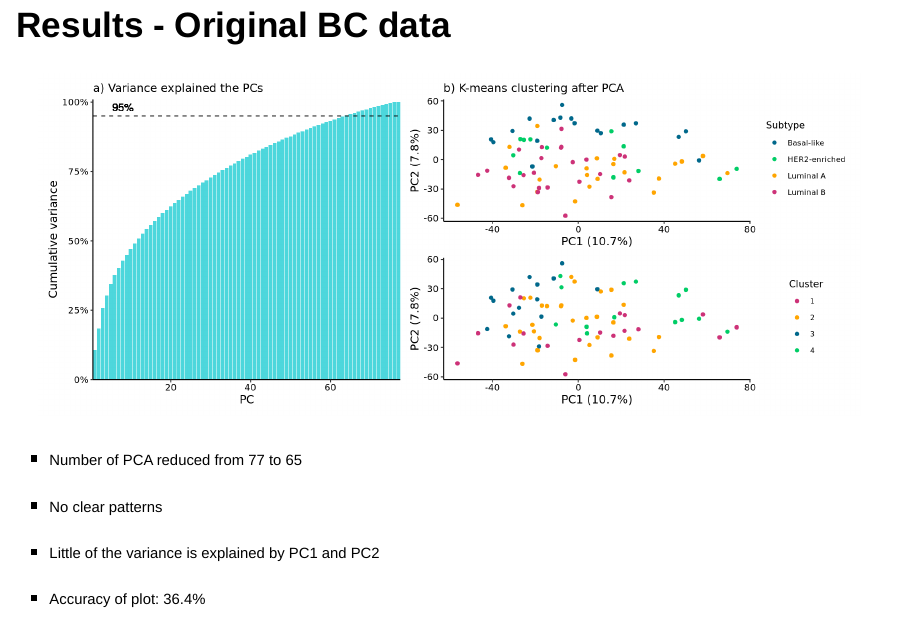
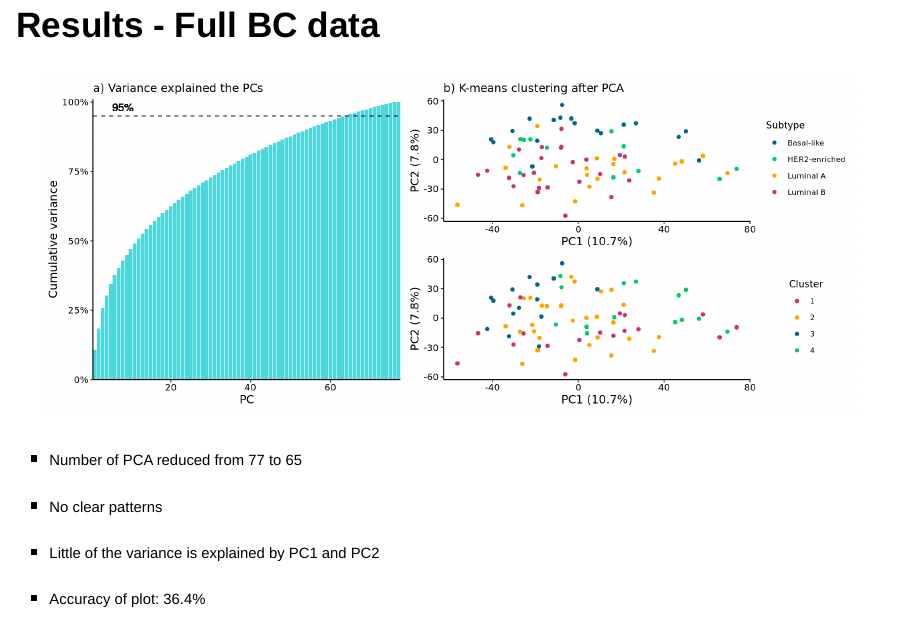
Before and after one commit to rforbiodatascience22/2022_group9_final_project, an R Markdown document (doc/presentation.Rmd): page 14 of 18. Rendered offline with R 4.5, knitr and Pandoc, with nearby package versions; drawn as Slidy slides in place of the format the file asks for.

Commit message:
Changing sentence

```diff
--- a/doc/presentation.Rmd
+++ b/doc/presentation.Rmd
@@ -84,7 +84,7 @@ In this project we will investigate whether it is possible to detect and correct
 - <font size="4"> Accuracy of plot: 16.9% </font>
 
 
-## Results - Original BC data
+## Results - Full BC data
 
 ![](../results/07_BC_data_cumulative_kmeans.png){width=99%}
 
```
Also changed, not shown: doc/presentation.html.
